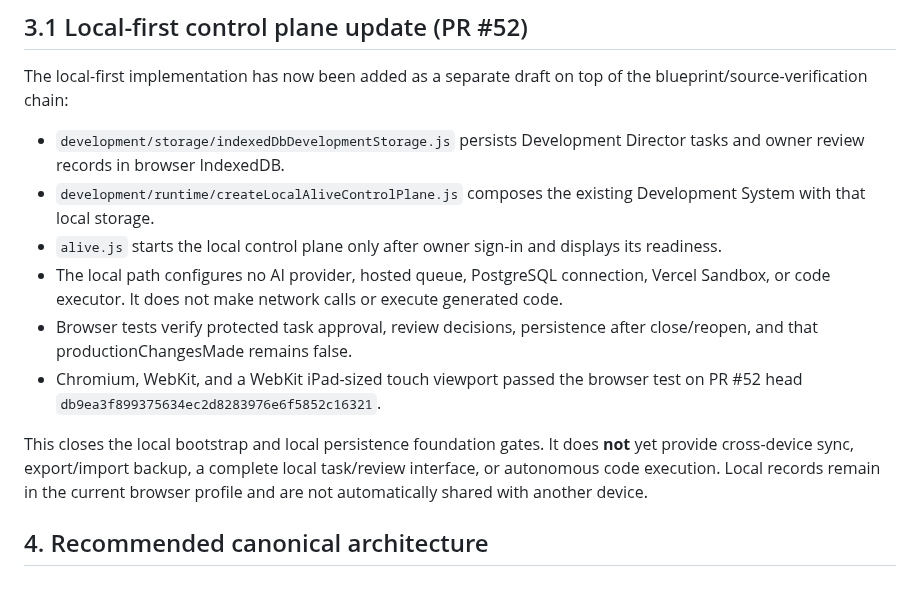
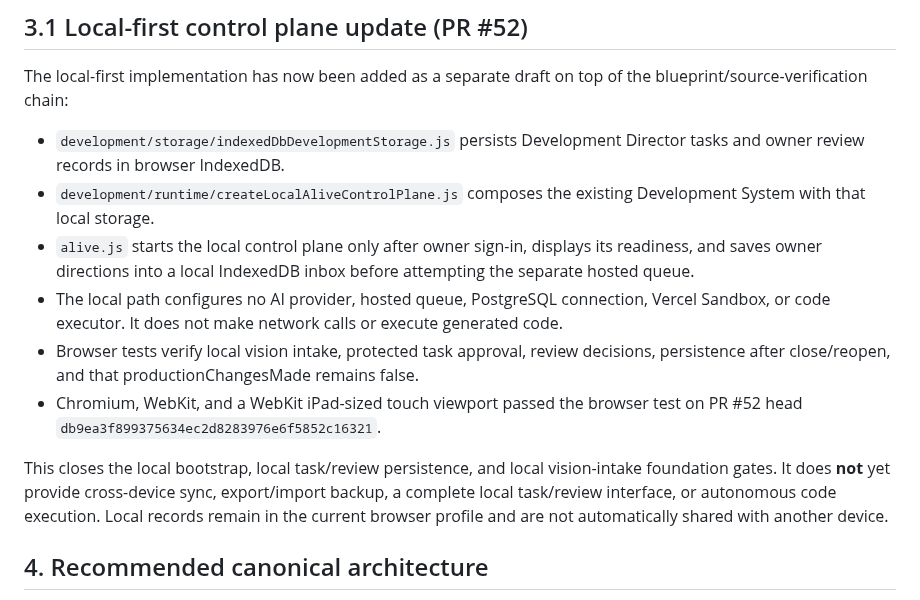
Before and after one commit to lambocityyachtclub-png/lambo-city-records, a Markdown page: development/blueprints/ALIVE_IMPLEMENTATION_CONVERGENCE_DRAFT.md, the part around the change. Rendered like a GitHub page.

Commit message:
Document local owner vision inbox behavior

```diff
--- a/development/blueprints/ALIVE_IMPLEMENTATION_CONVERGENCE_DRAFT.md
+++ b/development/blueprints/ALIVE_IMPLEMENTATION_CONVERGENCE_DRAFT.md
@@ -94,12 +94,12 @@ The local-first implementation has now been added as a separate draft on top of
 
 - `development/storage/indexedDbDevelopmentStorage.js` persists Development Director tasks and owner review records in browser IndexedDB.
 - `development/runtime/createLocalAliveControlPlane.js` composes the existing Development System with that local storage.
-- `alive.js` starts the local control plane only after owner sign-in and displays its readiness.
+- `alive.js` starts the local control plane only after owner sign-in, displays its readiness, and saves owner directions into a local IndexedDB inbox before attempting the separate hosted queue.
 - The local path configures no AI provider, hosted queue, PostgreSQL connection, Vercel Sandbox, or code executor. It does not make network calls or execute generated code.
-- Browser tests verify protected task approval, review decisions, persistence after close/reopen, and that productionChangesMade remains false.
+- Browser tests verify local vision intake, protected task approval, review decisions, persistence after close/reopen, and that productionChangesMade remains false.
 - Chromium, WebKit, and a WebKit iPad-sized touch viewport passed the browser test on PR #52 head `db9ea3f899375634ec2d8283976e6f5852c16321`.
 
-This closes the local bootstrap and local persistence foundation gates. It does **not** yet provide cross-device sync, export/import backup, a complete local task/review interface, or autonomous code execution. Local records remain in the current browser profile and are not automatically shared with another device.
+This closes the local bootstrap, local task/review persistence, and local vision-intake foundation gates. It does **not** yet provide cross-device sync, export/import backup, a complete local task/review interface, or autonomous code execution. Local records remain in the current browser profile and are not automatically shared with another device.
 
 ## 4. Recommended canonical architecture
 
```
